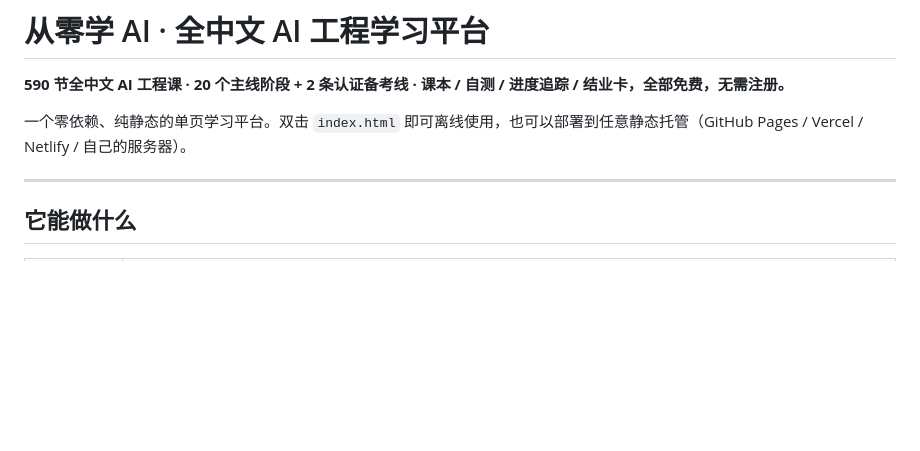
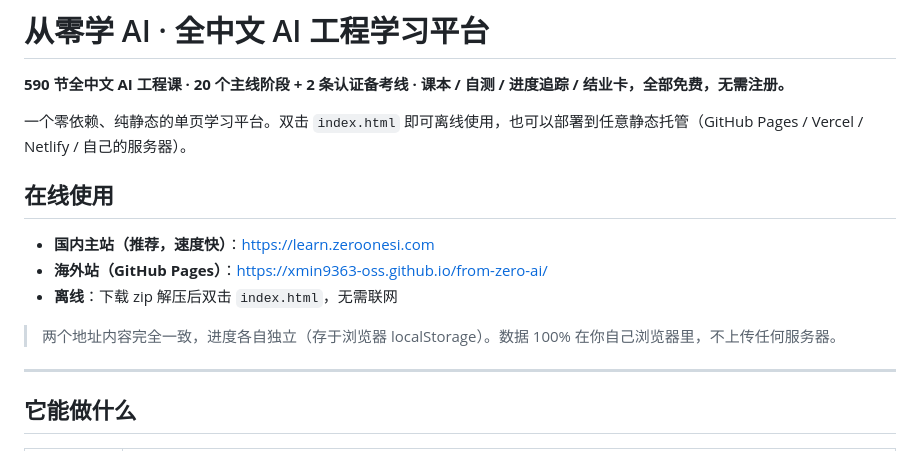
Before and after one commit to xmin9363-oss/from-zero-ai, a Markdown page: README.md, the part around the change. Rendered like a GitHub page; blank space fills up the shorter version.

Commit message:
docs: 在线使用双链接（国内主站 + GitHub Pages）

```diff
--- a/README.md
+++ b/README.md
@@ -3,6 +3,14 @@
 **590 节全中文 AI 工程课 · 20 个主线阶段 + 2 条认证备考线 · 课本 / 自测 / 进度追踪 / 结业卡，全部免费，无需注册。**
 
 一个零依赖、纯静态的单页学习平台。双击 `index.html` 即可离线使用，也可以部署到任意静态托管（GitHub Pages / Vercel / Netlify / 自己的服务器）。
+
+## 在线使用
+
+- **国内主站（推荐，速度快）**：<https://learn.zeroonesi.com>
+- **海外站（GitHub Pages）**：<https://xmin9363-oss.github.io/from-zero-ai/>
+- **离线**：下载 zip 解压后双击 `index.html`，无需联网
+
+> 两个地址内容完全一致，进度各自独立（存于浏览器 localStorage）。数据 100% 在你自己浏览器里，不上传任何服务器。
 
 ---
 
```
